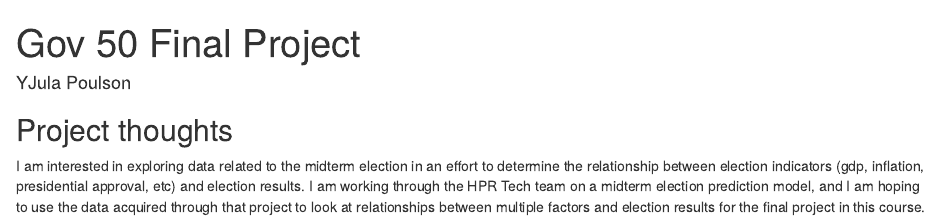
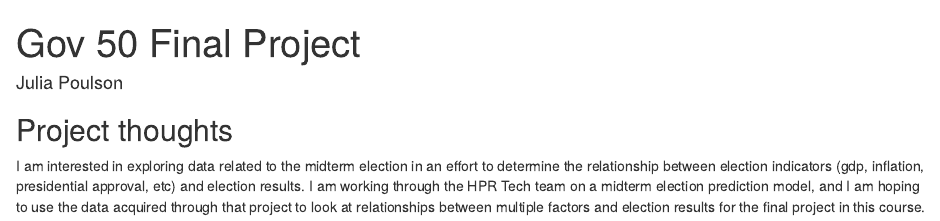
Before and after one commit to JuliaPoulson/gov50-final-project, an R Markdown document (index.Rmd): the page in a window 1100 px wide, from its top. Rendered offline with R 4.5, knitr and Pandoc, with nearby package versions; drawn as R Markdown's standard HTML page in place of the format the file asks for.

Commit message:
Gov50 Final Project Checkpoint 1.

```diff
--- a/index.Rmd
+++ b/index.Rmd
@@ -1,6 +1,6 @@
 ---
 title: "Gov 50 Final Project"
-author: "YJula Poulson"
+author: "Julia Poulson"
 description: "My final project"
 output:
   distill::distill_article:
```
Also changed, not shown: index.html.
